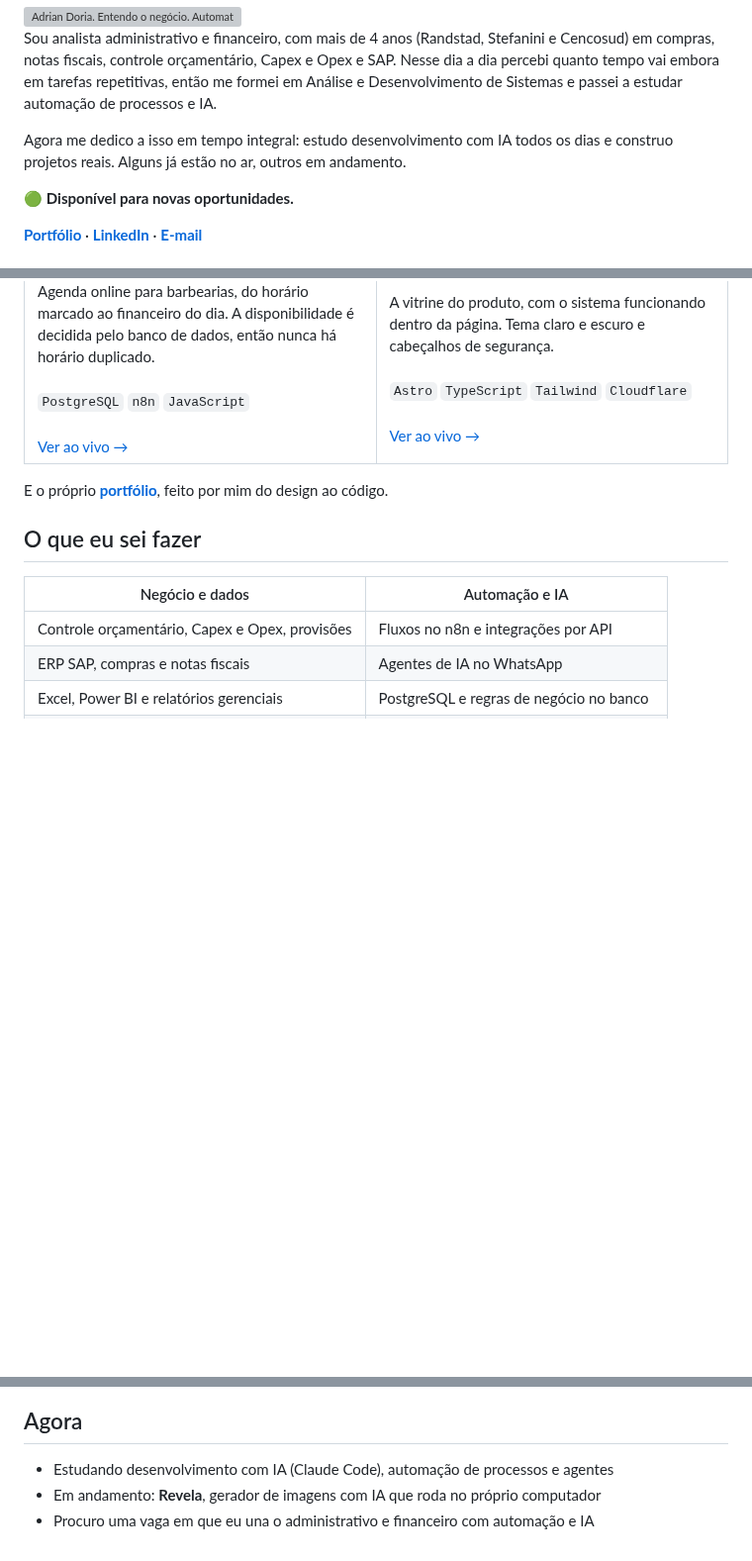
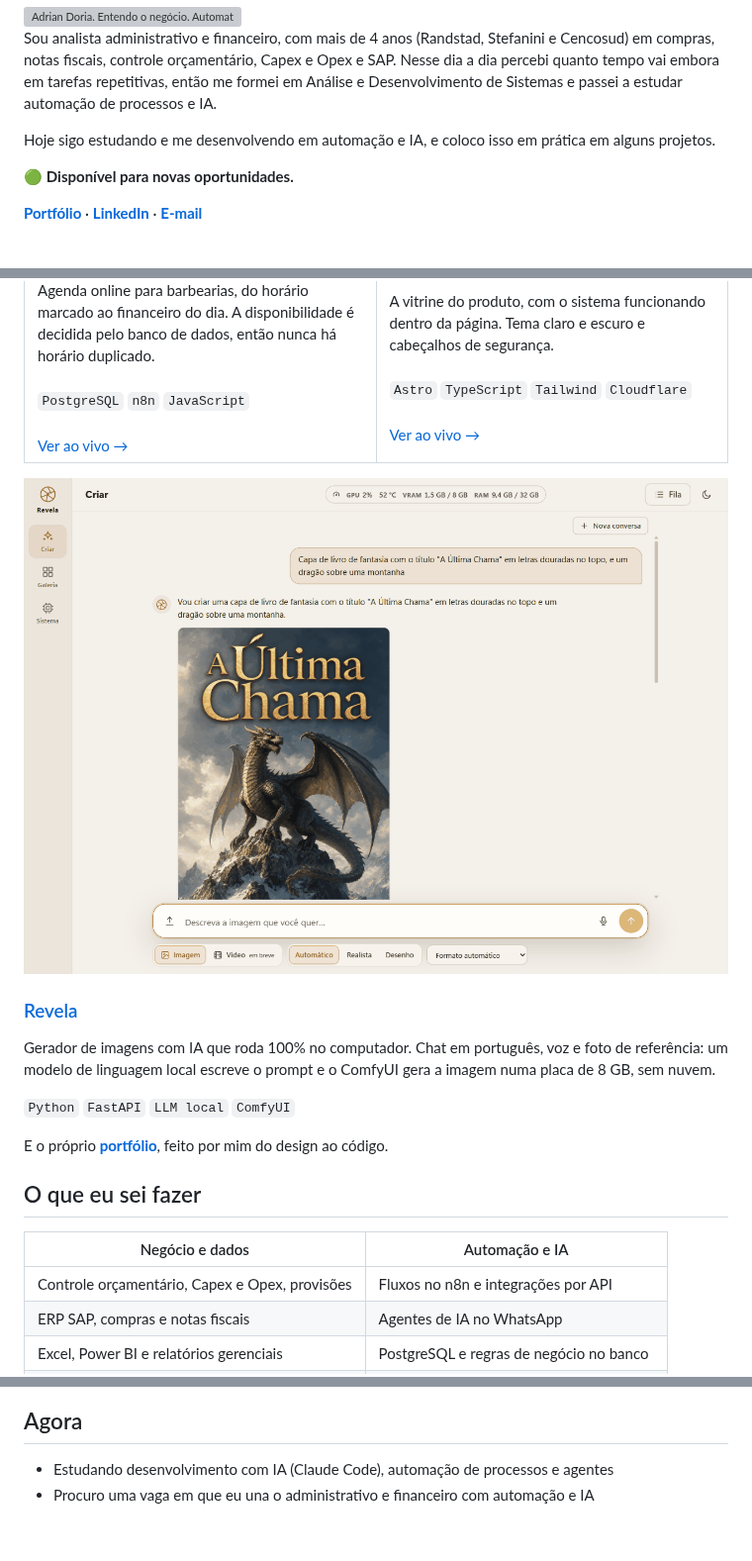
Before and after one commit to AdrianDoriaTI/AdrianDoriaTI, a Markdown page: README.md, 3 parts joined by grey strips. Shown at 99% size. GitHub-like rendering; pictures changed too: img/revela.png (added); blank space fills up the shorter version; grey boxes are pictures that could not be loaded.

Commit message:
Perfil: adiciona o Revela e ajusta o texto de apresentação
Co-Authored-By: Claude Opus 5.5 <noreply@anthropic.com>

```diff
--- a/README.md
+++ b/README.md
@@ -7,7 +7,7 @@
 
 Sou analista administrativo e financeiro, com mais de 4 anos (Randstad, Stefanini e Cencosud) em compras, notas fiscais, controle orçamentário, Capex e Opex e SAP. Nesse dia a dia percebi quanto tempo vai embora em tarefas repetitivas, então me formei em Análise e Desenvolvimento de Sistemas e passei a estudar automação de processos e IA.
 
-Agora me dedico a isso em tempo integral: estudo desenvolvimento com IA todos os dias e construo projetos reais. Alguns já estão no ar, outros em andamento.
+Hoje sigo estudando e me desenvolvendo em automação e IA, e coloco isso em prática em alguns projetos.
 
 🟢 **Disponível para novas oportunidades.**
 
@@ -38,6 +38,13 @@ Agora me dedico a isso em tempo integral: estudo desenvolvimento com IA todos os
   </tr>
 </table>
 
+<a href="https://github.com/AdrianDoriaTI/revela"><img src="img/revela.png" alt="Tela de chat do Revela" width="100%"></a>
+
+### [Revela](https://github.com/AdrianDoriaTI/revela)
+Gerador de imagens com IA que roda 100% no computador. Chat em português, voz e foto de referência: um modelo de linguagem local escreve o prompt e o ComfyUI gera a imagem numa placa de 8 GB, sem nuvem.
+
+<code>Python</code> <code>FastAPI</code> <code>LLM local</code> <code>ComfyUI</code>
+
 E o próprio **[portfólio](https://github.com/AdrianDoriaTI/adrian-doria-portfolio)**, feito por mim do design ao código.
 
 ## O que eu sei fazer
@@ -52,5 +59,4 @@ E o próprio **[portfólio](https://github.com/AdrianDoriaTI/adrian-doria-portfo
 ## Agora
 
 - Estudando desenvolvimento com IA (Claude Code), automação de processos e agentes
-- Em andamento: **Revela**, gerador de imagens com IA que roda no próprio computador
 - Procuro uma vaga em que eu una o administrativo e financeiro com automação e IA
```
